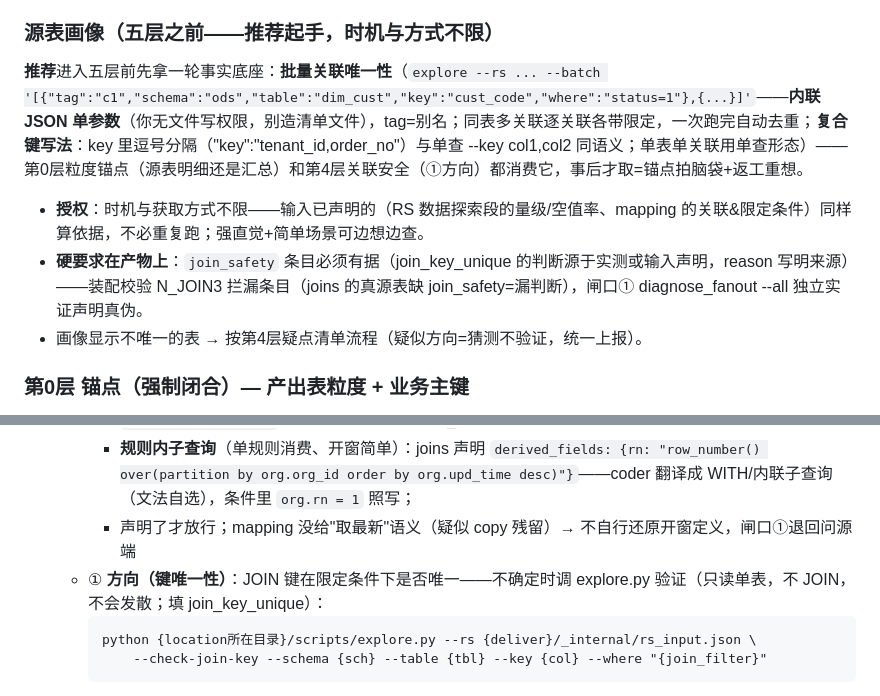
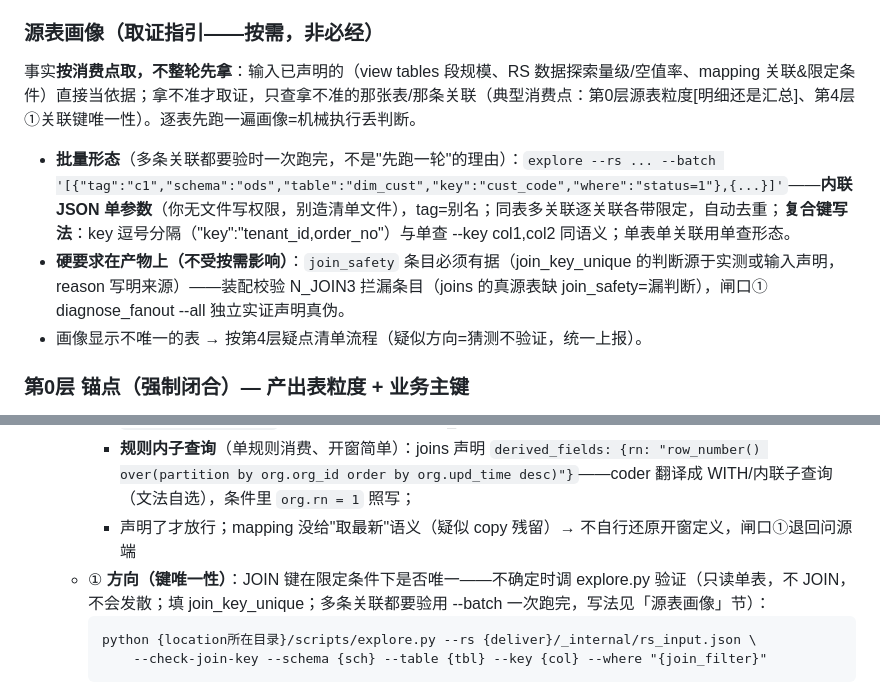
Before and after one commit to yb333/design-dev-agent, a Markdown page: skills/dws-design/SKILL.md, 2 parts joined by grey strips. Drawn GitHub-style.

Commit message:
fix: 消解 dws-design SKILL 源表画像矛盾——'五层之前推荐起手+事后才取=拍脑袋返工'（准强制前置）与第4层'取证按需不逐JOIN机械跑'互相打架；改为按消费点取证（硬要求钉产物 join_safety 有据不动，--batch 降位为多关联都要验时的高效形态，第4层①补写法指针）。画像前过度思考=模型本性（全量拿料再思考），前置画像令只添机械全跑不改变推理顺序——工具不加，用户定调

````diff
--- a/skills/dws-design/SKILL.md
+++ b/skills/dws-design/SKILL.md
@@ -57,12 +57,12 @@ description: >-
 - 条件带"取一/最新/去重"意味（如 rn=1）→ 记下：键不唯一信号，第4层 join_safety 必须有对齐结论
 - 有不过的 → 上报退源端（终止型，见问题上报分流），不进五层
 
-### 源表画像（五层之前——推荐起手，时机与方式不限）
+### 源表画像（取证指引——按需，非必经）
 
-**推荐**进入五层前先拿一轮事实底座：**批量关联唯一性**（`explore --rs ... --batch '[{"tag":"c1","schema":"ods","table":"dim_cust","key":"cust_code","where":"status=1"},{...}]'`——**内联 JSON 单参数**（你无文件写权限，别造清单文件），tag=别名；同表多关联逐关联各带限定，一次跑完自动去重；**复合键写法**：key 里逗号分隔（"key":"tenant_id,order_no"）与单查 --key col1,col2 同语义；单表单关联用单查形态）——第0层粒度锚点（源表明细还是汇总）和第4层关联安全（①方向）都消费它，事后才取=锚点拍脑袋+返工重想。
+事实**按消费点取，不整轮先拿**：输入已声明的（view tables 段规模、RS 数据探索量级/空值率、mapping 关联&限定条件）直接当依据；拿不准才取证，只查拿不准的那张表/那条关联（典型消费点：第0层源表粒度[明细还是汇总]、第4层①关联键唯一性）。逐表先跑一遍画像=机械执行丢判断。
 
-- **授权**：时机与获取方式不限——输入已声明的（RS 数据探索段的量级/空值率、mapping 的关联&限定条件）同样算依据，不必重复跑；强直觉+简单场景可边想边查。
-- **硬要求在产物上**：`join_safety` 条目必须有据（join_key_unique 的判断源于实测或输入声明，reason 写明来源）——装配校验 N_JOIN3 拦漏条目（joins 的真源表缺 join_safety=漏判断），闸口① diagnose_fanout --all 独立实证声明真伪。
+- **批量形态**（多条关联都要验时一次跑完，不是"先跑一轮"的理由）：`explore --rs ... --batch '[{"tag":"c1","schema":"ods","table":"dim_cust","key":"cust_code","where":"status=1"},{...}]'`——**内联 JSON 单参数**（你无文件写权限，别造清单文件），tag=别名；同表多关联逐关联各带限定，自动去重；**复合键写法**：key 逗号分隔（"key":"tenant_id,order_no"）与单查 --key col1,col2 同语义；单表单关联用单查形态。
+- **硬要求在产物上（不受按需影响）**：`join_safety` 条目必须有据（join_key_unique 的判断源于实测或输入声明，reason 写明来源）——装配校验 N_JOIN3 拦漏条目（joins 的真源表缺 join_safety=漏判断），闸口① diagnose_fanout --all 独立实证声明真伪。
 - 画像显示不唯一的表 → 按第4层疑点清单流程（疑似方向=猜测不验证，统一上报）。
 
 ### 第0层 锚点（强制闭合）— 产出表粒度 + 业务主键
@@ -137,7 +137,7 @@ description: >-
     - **拆中间表物化**（多规则复用/开窗重/需独立验证键唯一性）：R1 产 tmp——field_targets 加该列 + `tables.{tmp}.fields` 声明类型（int8）+ field_logics 写开窗口径，下游规则 reads 该 tmp 关联；
     - **规则内子查询**（单规则消费、开窗简单）：joins 声明 `derived_fields: {rn: "row_number() over(partition by org.org_id order by org.upd_time desc)"}`——coder 翻译成 WITH/内联子查询（文法自选），条件里 `org.rn = 1` 照写；
     - 声明了才放行；mapping 没给"取最新"语义（疑似 copy 残留）→ 不自行还原开窗定义，闸口①退回问源端
-  - ① **方向（键唯一性）**：JOIN 键在限定条件下是否唯一——不确定时调 explore.py 验证（只读单表，不 JOIN，不会发散；填 join_key_unique）：
+  - ① **方向（键唯一性）**：JOIN 键在限定条件下是否唯一——不确定时调 explore.py 验证（只读单表，不 JOIN，不会发散；填 join_key_unique；多条关联都要验用 --batch 一次跑完，写法见「源表画像」节）：
     ```
     python {location所在目录}/scripts/explore.py --rs {deliver}/_internal/rs_input.json \
         --check-join-key --schema {sch} --table {tbl} --key {col} --where "{join_filter}"
````
